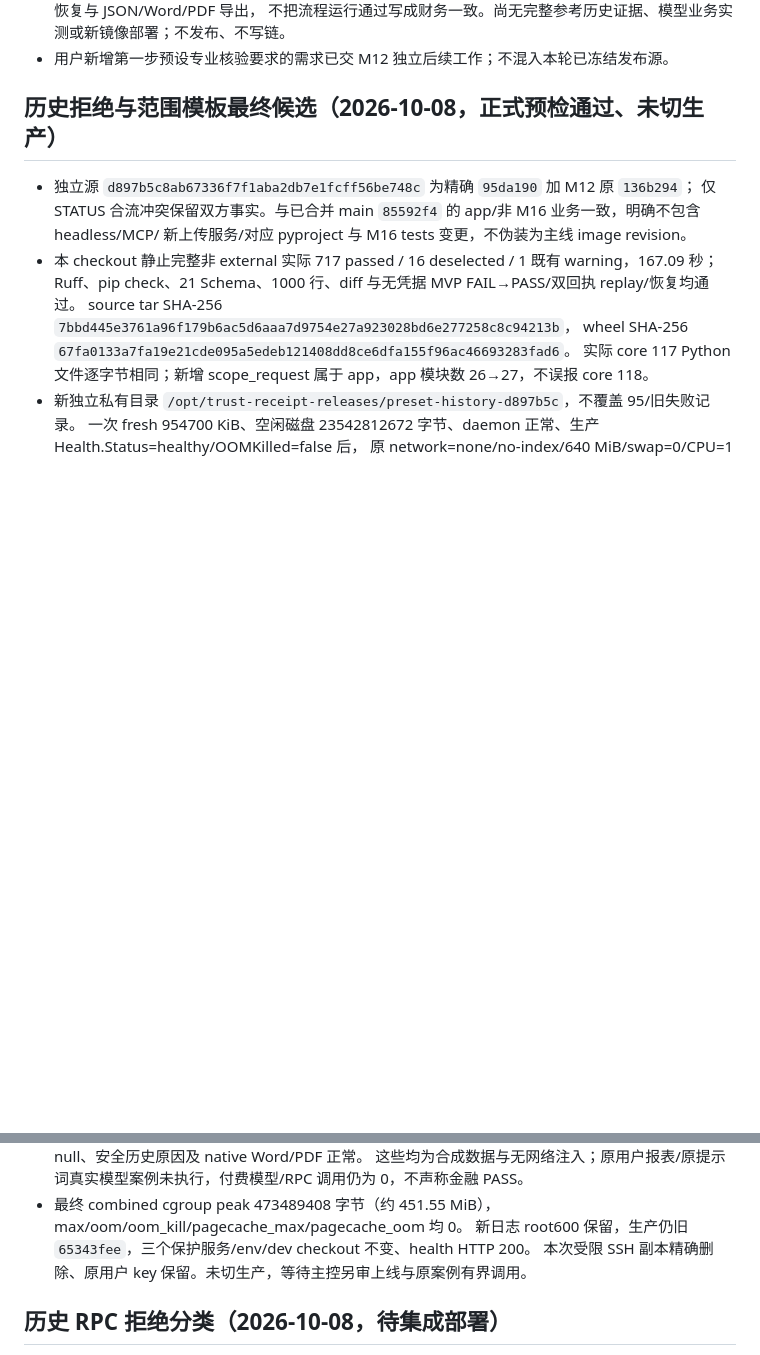
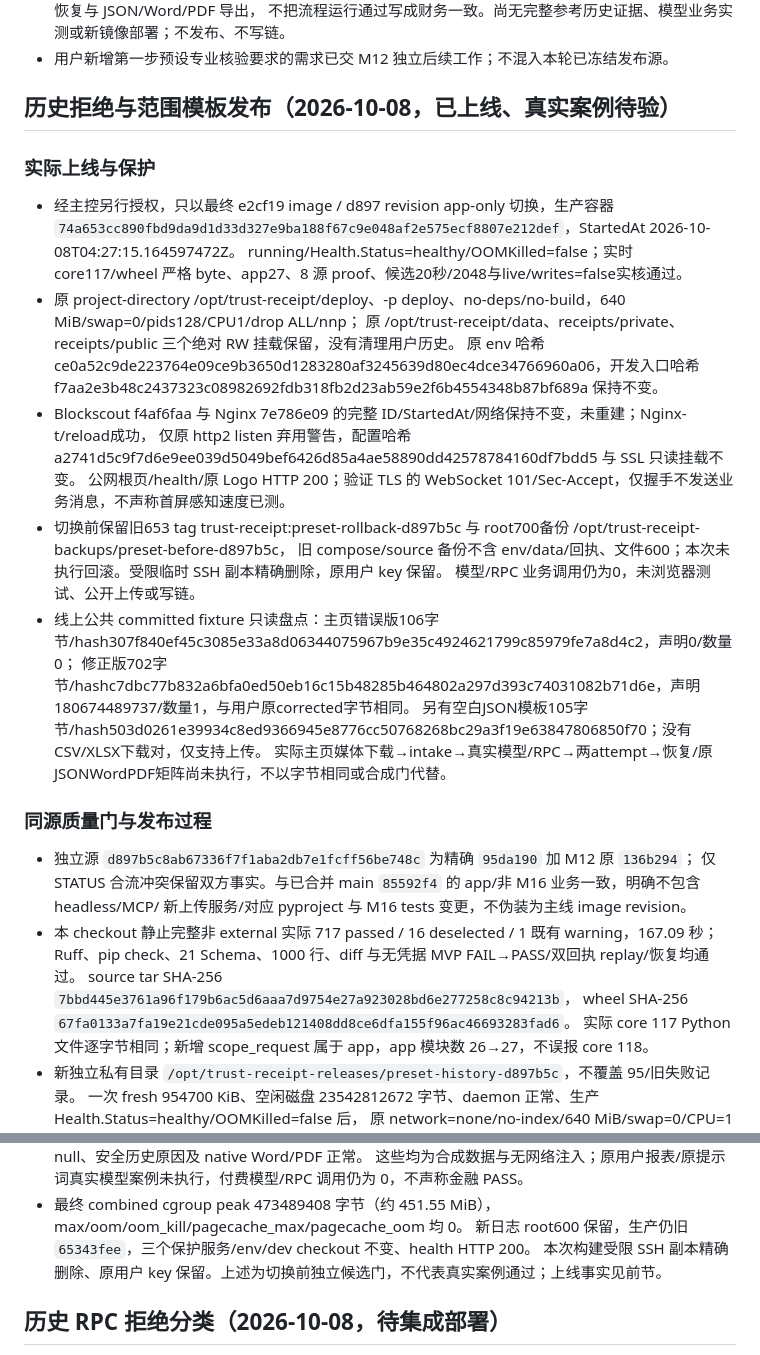
Before and after one commit to CH-ZHOU-0512/TreasuryTally, a Markdown page: STATUS.md, 2 parts joined by grey strips. GitHub-like rendering; blank space fills up the shorter version.

Commit message:
docs: record actual preset-history promotion and exact rollback runbook

```diff
--- a/STATUS.md
+++ b/STATUS.md
@@ -29,7 +29,29 @@ last-reviewed: 2026-10-08
   不把流程运行通过写成财务一致。尚无完整参考历史证据、模型业务实测或新镜像部署；不发布、不写链。
 - 用户新增第一步预设专业核验要求的需求已交 M12 独立后续工作；不混入本轮已冻结发布源。
 
-## 历史拒绝与范围模板最终候选（2026-10-08，正式预检通过、未切生产）
+## 历史拒绝与范围模板发布（2026-10-08，已上线、真实案例待验）
+
+### 实际上线与保护
+
+- 经主控另行授权，只以最终 e2cf19 image / d897 revision app-only 切换，生产容器
+  `74a653cc890fbd9da9d1d33d327e9ba188f67c9e048af2e575ecf8807e212def`，StartedAt 2026-10-08T04:27:15.164597472Z。
+  running/Health.Status=healthy/OOMKilled=false；实时 core117/wheel 严格 byte、app27、8 源 proof、候选20秒/2048与live/writes=false实核通过。
+- 原 project-directory /opt/trust-receipt/deploy、-p deploy、no-deps/no-build，640 MiB/swap=0/pids128/CPU1/drop ALL/nnp；
+  原 /opt/trust-receipt/data、receipts/private、receipts/public 三个绝对 RW 挂载保留，没有清理用户历史。
+  原 env 哈希 ce0a52c9de223764e09ce9b3650d1283280af3245639d80ec4dce34766960a06，开发入口哈希
+  f7aa2e3b48c2437323c08982692fdb318fb2d23ab59e2f6b4554348b87bf689a 保持不变。
+- Blockscout f4af6faa 与 Nginx 7e786e09 的完整 ID/StartedAt/网络保持不变，未重建；Nginx-t/reload成功，
+  仅原 http2 listen 弃用警告，配置哈希 a2741d5c9f7d6e9ee039d5049bef6426d85a4ae58890dd42578784160df7bdd5 与 SSL 只读挂载不变。
+  公网根页/health/原 Logo HTTP 200；验证 TLS 的 WebSocket 101/Sec-Accept，仅握手不发送业务消息，不声称首屏感知速度已测。
+- 切换前保留旧653 tag trust-receipt:preset-rollback-d897b5c 与 root700备份 /opt/trust-receipt-backups/preset-before-d897b5c，
+  旧 compose/source 备份不含 env/data/回执、文件600；本次未执行回滚。受限临时 SSH 副本精确删除，原用户 key 保留。
+  模型/RPC 业务调用仍为0，未浏览器测试、公开上传或写链。
+- 线上公共 committed fixture 只读盘点：主页错误版106字节/hash307f840ef45c3085e33a8d06344075967b9e35c4924621799c85979fe7a8d4c2，声明0/数量0；
+  修正版702字节/hashc7dbc77b832a6bfa0ed50eb16c15b48285b464802a297d393c74031082b71d6e，声明180674489737/数量1，与用户原corrected字节相同。
+  另有空白JSON模板105字节/hash503d0261e39934c8ed9366945e8776cc50768268bc29a3f19e63847806850f70；没有CSV/XLSX下载对，仅支持上传。
+  实际主页媒体下载→intake→真实模型/RPC→两attempt→恢复/原JSONWordPDF矩阵尚未执行，不以字节相同或合成门代替。
+
+### 同源质量门与发布过程
 
 - 独立源 `d897b5c8ab67336f7f1aba2db7e1fcff56be748c` 为精确 `95da190` 加 M12 原 `136b294`；
   仅 STATUS 合流冲突保留双方事实。与已合并 main `85592f4` 的 app/非 M16 业务一致，明确不包含 headless/MCP/
@@ -54,7 +76,7 @@ last-reviewed: 2026-10-08
   这些均为合成数据与无网络注入；原用户报表/原提示词真实模型案例未执行，付费模型/RPC 调用仍为 0，不声称金融 PASS。
 - 最终 combined cgroup peak 473489408 字节（约 451.55 MiB），max/oom/oom_kill/pagecache_max/pagecache_oom 均 0。
   新日志 root600 保留，生产仍旧 `65343fee`，三个保护服务/env/dev checkout 不变、health HTTP 200。
-  本次受限 SSH 副本精确删除、原用户 key 保留。未切生产，等待主控另审上线与原案例有界调用。
+  本次构建受限 SSH 副本精确删除、原用户 key 保留。上述为切换前独立候选门，不代表真实案例通过；上线事实见前节。
 
 ## 历史 RPC 拒绝分类（2026-10-08，待集成部署）
 
```
Also changed, not shown: OPERATIONS.md (+17 -0 lines).
